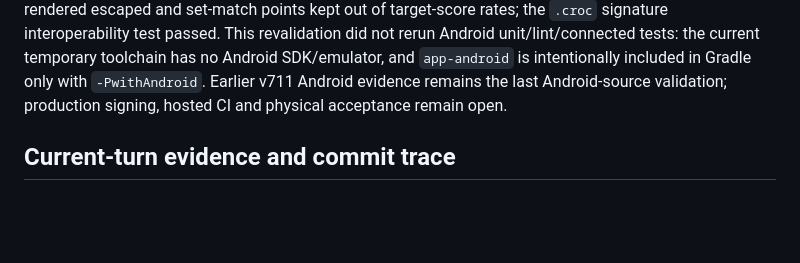
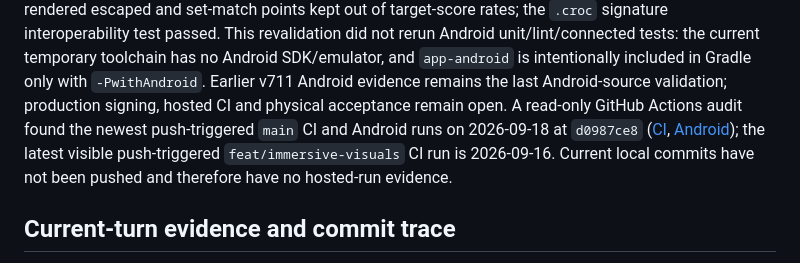
Before and after one commit to mbaliga/Form-analyser, a Markdown page: docs/crocodyl/PRODUCTION_STATUS.md, the part around the change. GitHub-like rendering; blank space fills up the shorter version.

Commit message:
docs(release): capture hosted CI freshness audit

```diff
--- a/docs/crocodyl/PRODUCTION_STATUS.md
+++ b/docs/crocodyl/PRODUCTION_STATUS.md
@@ -12,7 +12,11 @@ the `.croc` signature interoperability test passed. This revalidation did not re
 unit/lint/connected tests: the current temporary toolchain has no Android SDK/emulator, and
 `app-android` is intentionally included in Gradle only with `-PwithAndroid`. Earlier v711 Android
 evidence remains the last Android-source validation; production signing, hosted CI and physical
-acceptance remain open.
+acceptance remain open. A read-only GitHub Actions audit found the newest push-triggered `main`
+CI and Android runs on 2026-09-18 at `d0987ce8` ([CI](https://github.com/mbaliga/Form-analyser/actions/runs/35334586525),
+[Android](https://github.com/mbaliga/Form-analyser/actions/runs/35334586097)); the latest visible
+push-triggered `feat/immersive-visuals` CI run is 2026-09-16. Current local commits have not been
+pushed and therefore have no hosted-run evidence.
 
 ## Current-turn evidence and commit trace
 
```
